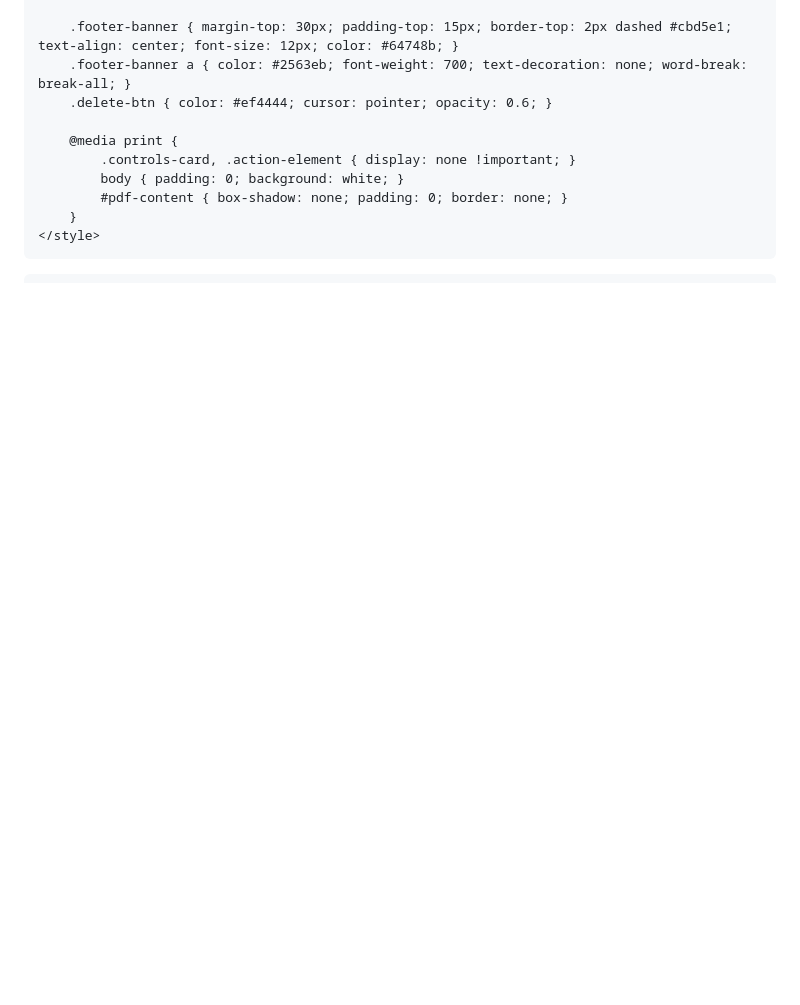
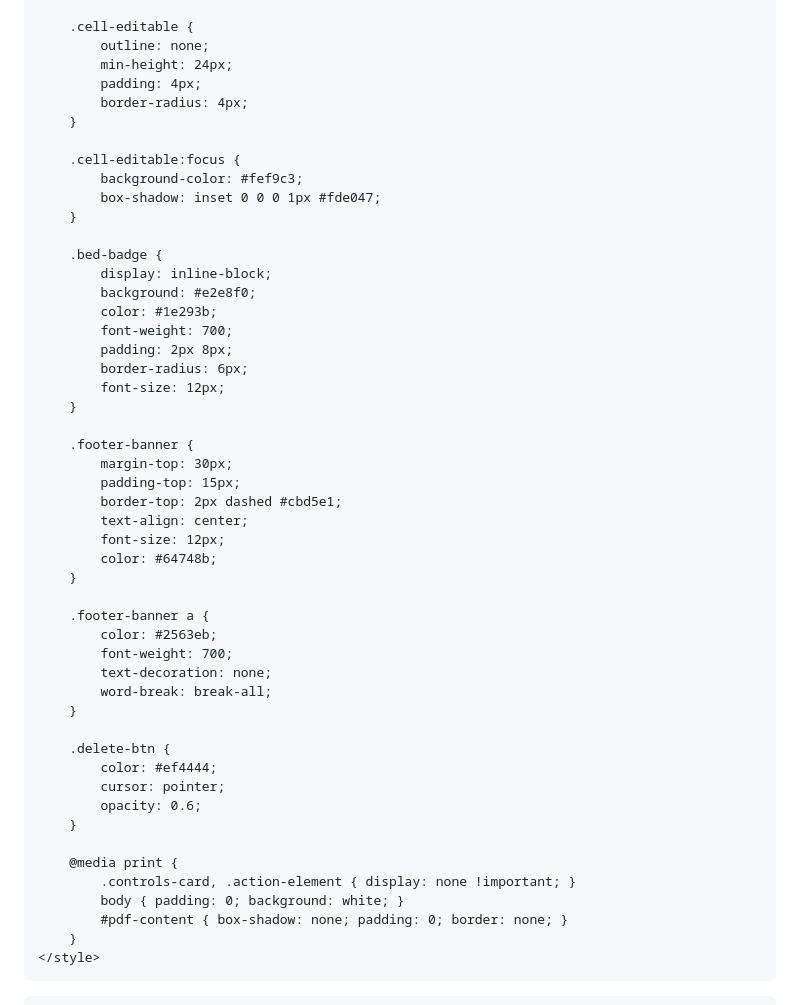
Before and after one commit to Mohammedjhm96/Patients-handover-map, a Markdown page: README.md, the part around one of its changes. Drawn GitHub-style; blank space fills up the shorter version.

```diff
--- a/README.md
+++ b/README.md
@@ -99,7 +215,47 @@
 
-        .footer-banner { margin-top: 30px; padding-top: 15px; border-top: 2px dashed #cbd5e1; text-align: center; font-size: 12px; color: #64748b; }
-        .footer-banner a { color: #2563eb; font-weight: 700; text-decoration: none; word-break: break-all; }
-        .delete-btn { color: #ef4444; cursor: pointer; opacity: 0.6; }
+        .cell-editable {
+            outline: none;
+            min-height: 24px;
+            padding: 4px;
+            border-radius: 4px;
+        }
+
+        .cell-editable:focus {
+            background-color: #fef9c3;
+            box-shadow: inset 0 0 0 1px #fde047;
+        }
+
+        .bed-badge {
+            display: inline-block;
+            background: #e2e8f0;
+            color: #1e293b;
+            font-weight: 700;
+            padding: 2px 8px;
+            border-radius: 6px;
+            font-size: 12px;
+        }
+
+        .footer-banner {
+            margin-top: 30px;
+            padding-top: 15px;
+            border-top: 2px dashed #cbd5e1;
+            text-align: center;
+            font-size: 12px;
+            color: #64748b;
+        }
+
+        .footer-banner a {
+            color: #2563eb;
+            font-weight: 700;
+            text-decoration: none;
+            word-break: break-all;
+        }
+
+        .delete-btn {
+            color: #ef4444;
+            cursor: pointer;
+            opacity: 0.6;
+        }
 
         @media print {
             .controls-card, .action-element { display: none !important; }
```
Also changed, not shown: other parts of README.md (+177 -53 lines).
